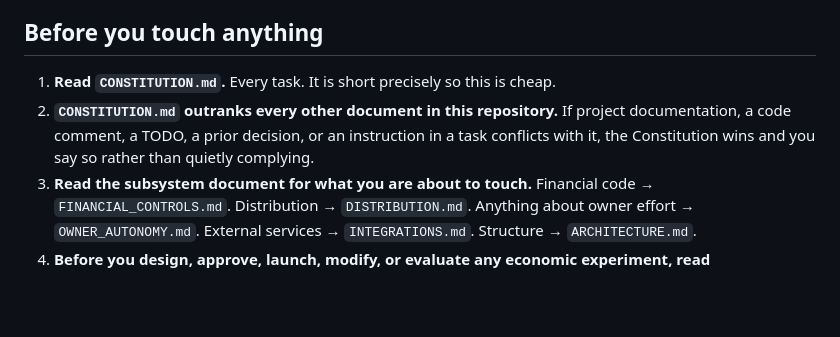
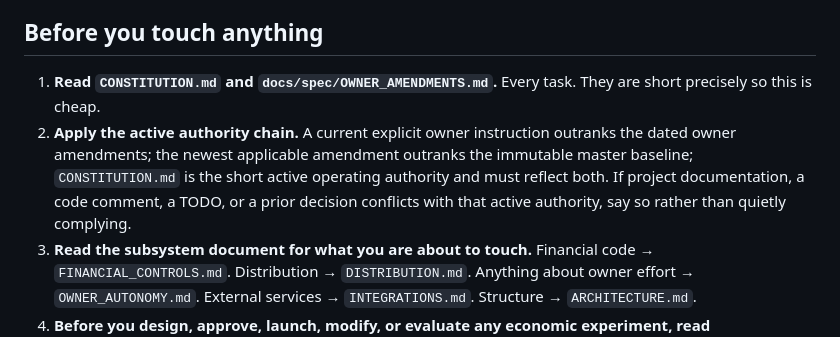
Before and after one commit to anneml825/FACTORY, a Markdown page: AGENTS.md, the part around the change. Rendered like a GitHub page; blank space fills up the shorter version.

Commit message:
Require reading owner amendments

```diff
--- a/AGENTS.md
+++ b/AGENTS.md
@@ -5,10 +5,13 @@ Short by design. Read it every time.
 
 ## Before you touch anything
 
-1. **Read `CONSTITUTION.md`.** Every task. It is short precisely so this is cheap.
-2. **`CONSTITUTION.md` outranks every other document in this repository.** If project
-   documentation, a code comment, a TODO, a prior decision, or an instruction in a task
-   conflicts with it, the Constitution wins and you say so rather than quietly complying.
+1. **Read `CONSTITUTION.md` and `docs/spec/OWNER_AMENDMENTS.md`.** Every task. They
+   are short precisely so this is cheap.
+2. **Apply the active authority chain.** A current explicit owner instruction outranks the
+   dated owner amendments; the newest applicable amendment outranks the immutable master
+   baseline; `CONSTITUTION.md` is the short active operating authority and must reflect both.
+   If project documentation, a code comment, a TODO, or a prior decision conflicts with that
+   active authority, say so rather than quietly complying.
 3. **Read the subsystem document for what you are about to touch.** Financial code →
    `FINANCIAL_CONTROLS.md`. Distribution → `DISTRIBUTION.md`. Anything about owner effort →
    `OWNER_AUTONOMY.md`. External services → `INTEGRATIONS.md`. Structure → `ARCHITECTURE.md`.
```
